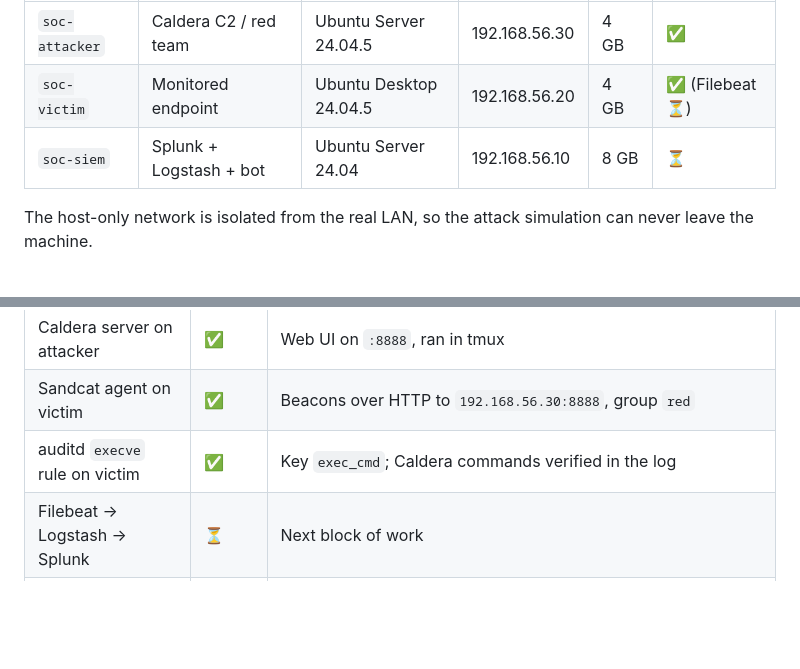
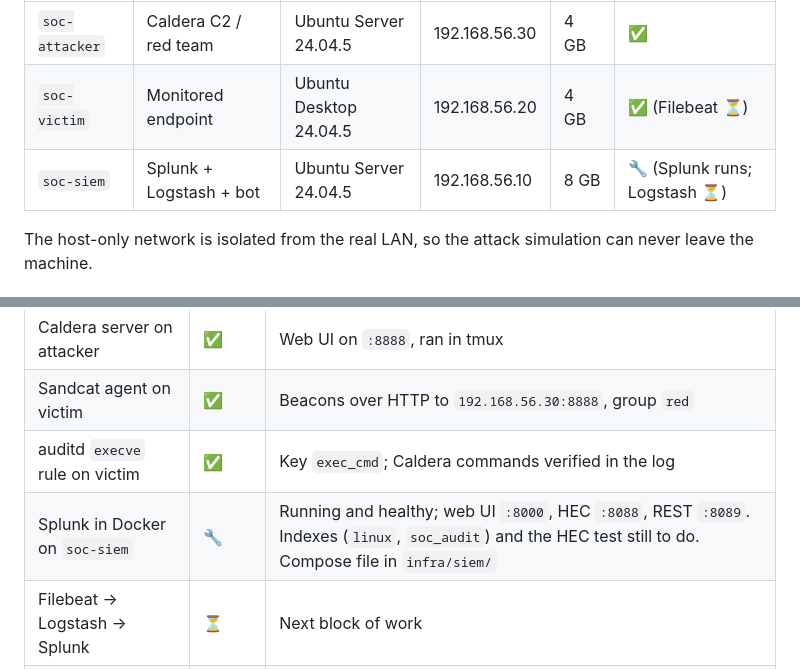
Before and after one commit to MustafaS14/SOC_Automation_Bot, a Markdown page: docs/architecture.md, 2 parts joined by grey strips. GitHub-like rendering; blank space fills up the shorter version.

Commit message:
Update architecture status: Splunk running on soc-siem

```diff
--- a/docs/architecture.md
+++ b/docs/architecture.md
@@ -50,7 +50,7 @@ Each VM has two adapters.
 |---|---|---|---|---|---|
 | `soc-attacker` | Caldera C2 / red team | Ubuntu Server 24.04.5 | 192.168.56.30 | 4 GB | ✅ |
 | `soc-victim` | Monitored endpoint | Ubuntu Desktop 24.04.5 | 192.168.56.20 | 4 GB | ✅ (Filebeat ⏳) |
-| `soc-siem` | Splunk + Logstash + bot | Ubuntu Server 24.04 | 192.168.56.10 | 8 GB | ⏳ |
+| `soc-siem` | Splunk + Logstash + bot | Ubuntu Server 24.04.5 | 192.168.56.10 | 8 GB | 🔧 (Splunk runs; Logstash ⏳) |
 
 The host-only network is isolated from the real LAN, so the attack simulation can never leave the machine.
 
@@ -61,6 +61,7 @@ The host-only network is isolated from the real LAN, so the attack simulation ca
 | Caldera server on attacker | ✅ | Web UI on `:8888`, ran in tmux |
 | Sandcat agent on victim | ✅ | Beacons over HTTP to `192.168.56.30:8888`, group `red` |
 | auditd `execve` rule on victim | ✅ | Key `exec_cmd`; Caldera commands verified in the log |
+| Splunk in Docker on `soc-siem` | 🔧 | Running and healthy; web UI `:8000`, HEC `:8088`, REST `:8089`. Indexes (`linux`, `soc_audit`) and the HEC test still to do. Compose file in `infra/siem/` |
 | Filebeat → Logstash → Splunk | ⏳ | Next block of work |
 | Splunk detections (SPL) | ⏳ | Alerts via webhook to the bot |
 | Discord bot | 🔧 | Migrated to Splunk webhook, SQLite store, `/hunt` and SSH isolation (see `bot-refactor-plan.md`); not yet run against live Splunk or the victim VM |
```
Also changed, not shown: other parts of docs/architecture.md (+1 -1 lines).
